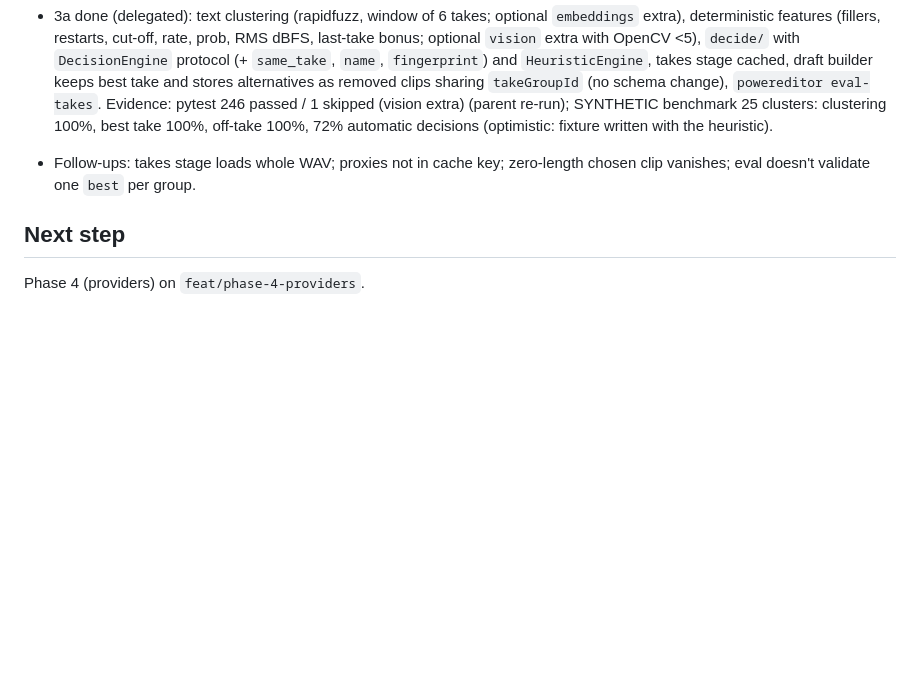
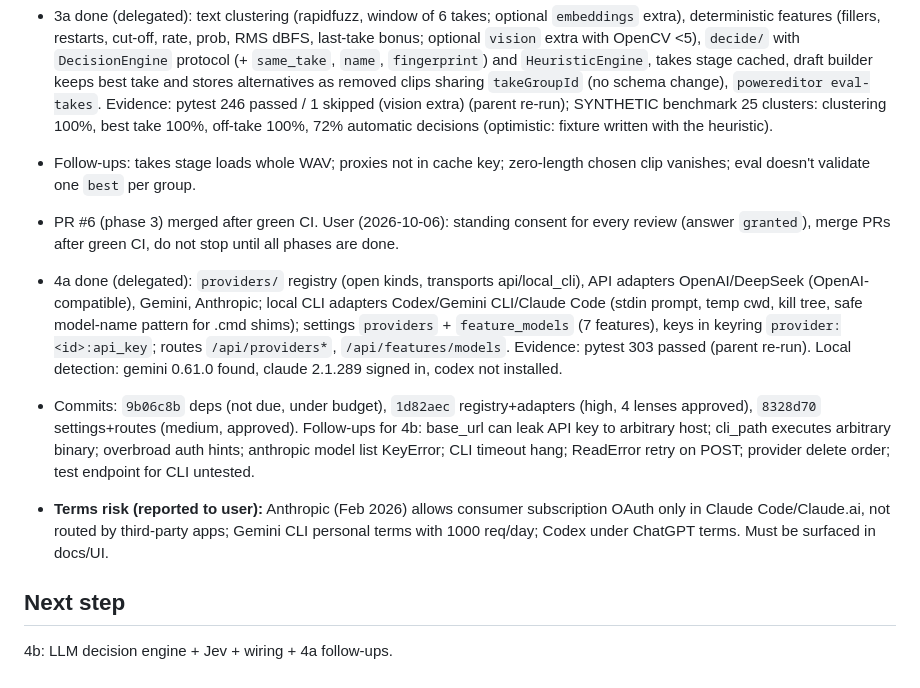
Before and after one commit to nikolmedo/PowerEditor, a Markdown page: odd/tasks/powereditor-app.md, the part around one of its changes. Drawn GitHub-style; blank space fills up the shorter version.

Commit message:
docs(odd): record phase 4a and reviews

```diff
--- a/odd/tasks/powereditor-app.md
+++ b/odd/tasks/powereditor-app.md
@@ -113,5 +113,10 @@ Reviewed boundary: `f35332a` (phase-0).
 - 3a done (delegated): text clustering (rapidfuzz, window of 6 takes; optional `embeddings` extra), deterministic features (fillers, restarts, cut-off, rate, prob, RMS dBFS, last-take bonus; optional `vision` extra with OpenCV <5), `decide/` with `DecisionEngine` protocol (+ `same_take`, `name`, `fingerprint`) and `HeuristicEngine`, takes stage cached, draft builder keeps best take and stores alternatives as removed clips sharing `takeGroupId` (no schema change), `powereditor eval-takes`. Evidence: pytest 246 passed / 1 skipped (vision extra) (parent re-run); SYNTHETIC benchmark 25 clusters: clustering 100%, best take 100%, off-take 100%, 72% automatic decisions (optimistic: fixture written with the heuristic).
 - Follow-ups: takes stage loads whole WAV; proxies not in cache key; zero-length chosen clip vanishes; eval doesn't validate one `best` per group.
 
+- PR #6 (phase 3) merged after green CI. User (2026-10-06): standing consent for every review (answer `granted`), merge PRs after green CI, do not stop until all phases are done.
+- 4a done (delegated): `providers/` registry (open kinds, transports api/local_cli), API adapters OpenAI/DeepSeek (OpenAI-compatible), Gemini, Anthropic; local CLI adapters Codex/Gemini CLI/Claude Code (stdin prompt, temp cwd, kill tree, safe model-name pattern for .cmd shims); settings `providers` + `feature_models` (7 features), keys in keyring `provider:<id>:api_key`; routes `/api/providers*`, `/api/features/models`. Evidence: pytest 303 passed (parent re-run). Local detection: gemini 0.61.0 found, claude 2.1.289 signed in, codex not installed.
+- Commits: `9b06c8b` deps (not due, under budget), `1d82aec` registry+adapters (high, 4 lenses approved), `8328d70` settings+routes (medium, approved). Follow-ups for 4b: base_url can leak API key to arbitrary host; cli_path executes arbitrary binary; overbroad auth hints; anthropic model list KeyError; CLI timeout hang; ReadError retry on POST; provider delete order; test endpoint for CLI untested.
+- **Terms risk (reported to user):** Anthropic (Feb 2026) allows consumer subscription OAuth only in Claude Code/Claude.ai, not routed by third-party apps; Gemini CLI personal terms with 1000 req/day; Codex under ChatGPT terms. Must be surfaced in docs/UI.
+
 ## Next step
-Phase 4 (providers) on `feat/phase-4-providers`.
+4b: LLM decision engine + Jev + wiring + 4a follow-ups.
```
Also changed, not shown: other parts of odd/tasks/powereditor-app.md (+1 -1 lines).
